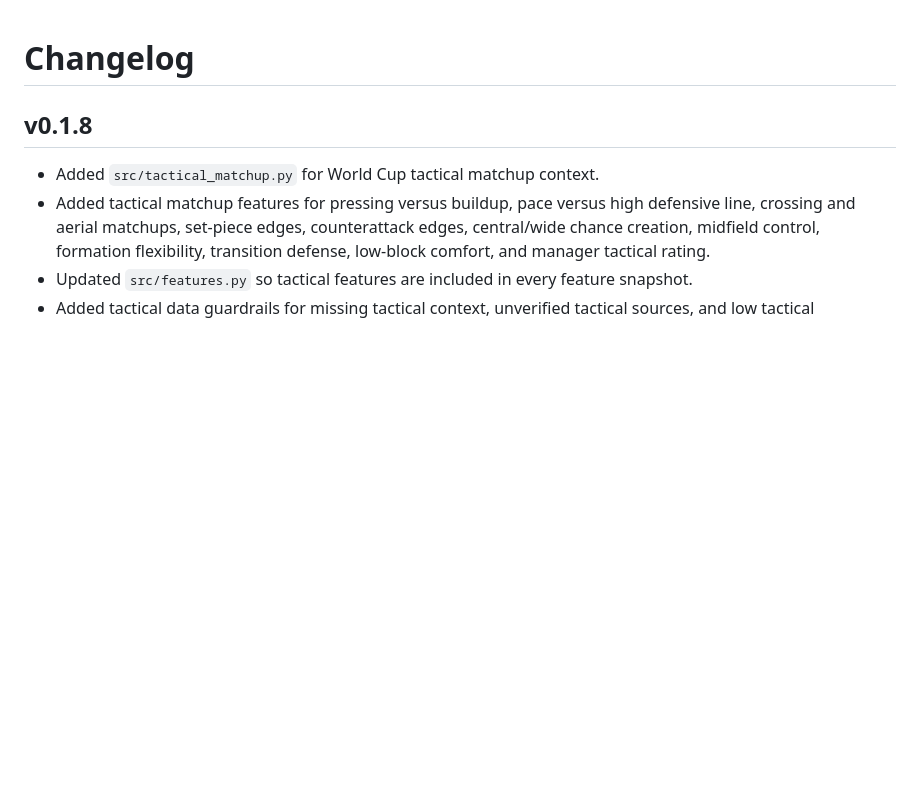
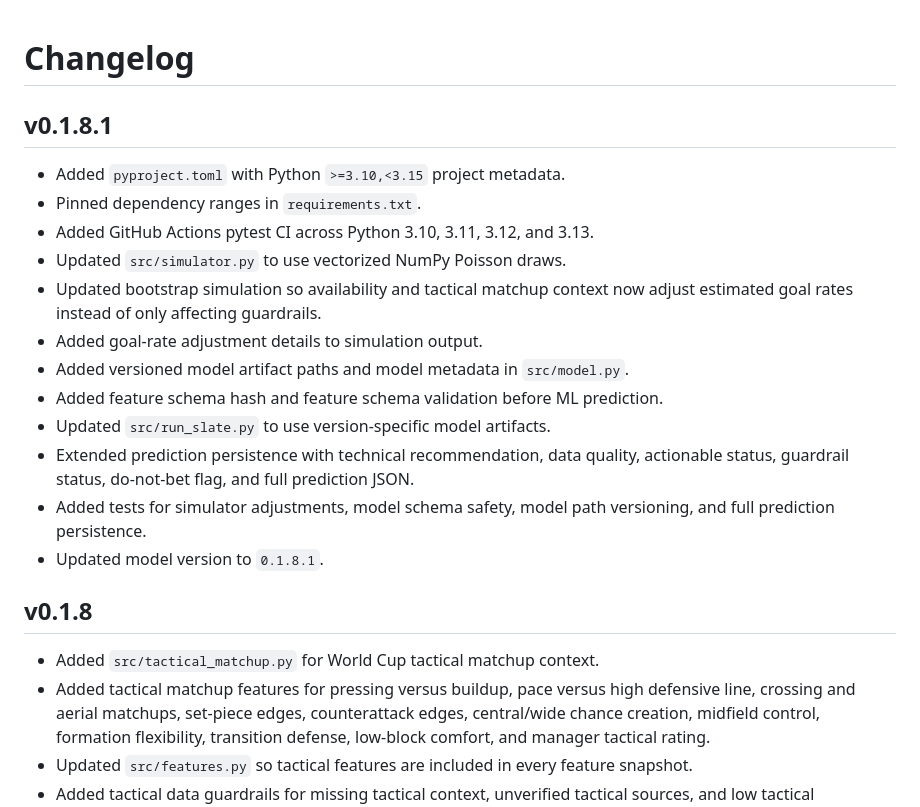
Before and after one commit to Rryan0613/RSB, a Markdown page: CHANGELOG.md, the part around the change. Rendered like a GitHub page; blank space fills up the shorter version.

Commit message:
v0.1.8.1 update changelog

```diff
--- a/CHANGELOG.md
+++ b/CHANGELOG.md
@@ -1,4 +1,18 @@
 # Changelog
+
+## v0.1.8.1
+- Added `pyproject.toml` with Python `>=3.10,<3.15` project metadata.
+- Pinned dependency ranges in `requirements.txt`.
+- Added GitHub Actions pytest CI across Python 3.10, 3.11, 3.12, and 3.13.
+- Updated `src/simulator.py` to use vectorized NumPy Poisson draws.
+- Updated bootstrap simulation so availability and tactical matchup context now adjust estimated goal rates instead of only affecting guardrails.
+- Added goal-rate adjustment details to simulation output.
+- Added versioned model artifact paths and model metadata in `src/model.py`.
+- Added feature schema hash and feature schema validation before ML prediction.
+- Updated `src/run_slate.py` to use version-specific model artifacts.
+- Extended prediction persistence with technical recommendation, data quality, actionable status, guardrail status, do-not-bet flag, and full prediction JSON.
+- Added tests for simulator adjustments, model schema safety, model path versioning, and full prediction persistence.
+- Updated model version to `0.1.8.1`.
 
 ## v0.1.8
 - Added `src/tactical_matchup.py` for World Cup tactical matchup context.
```
